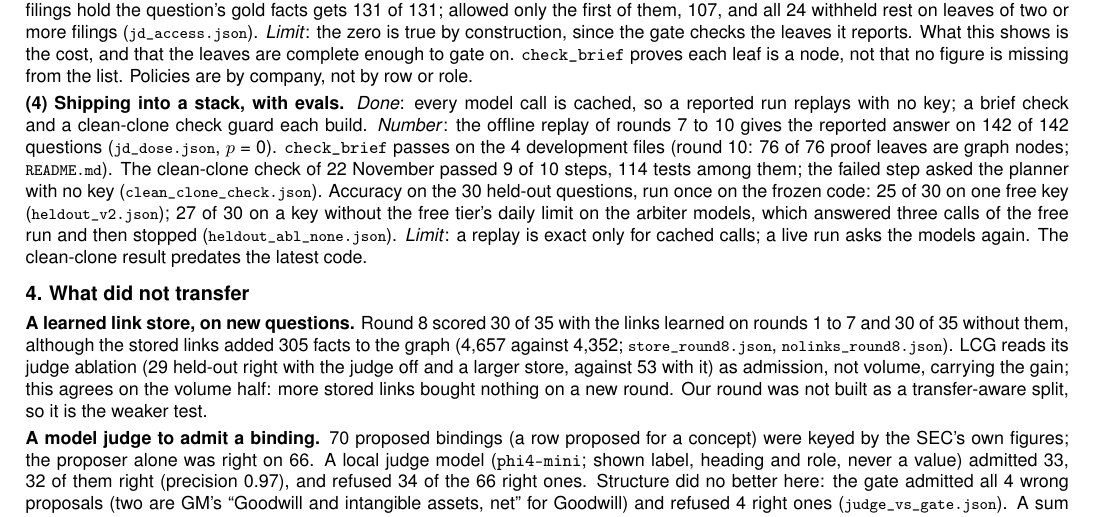
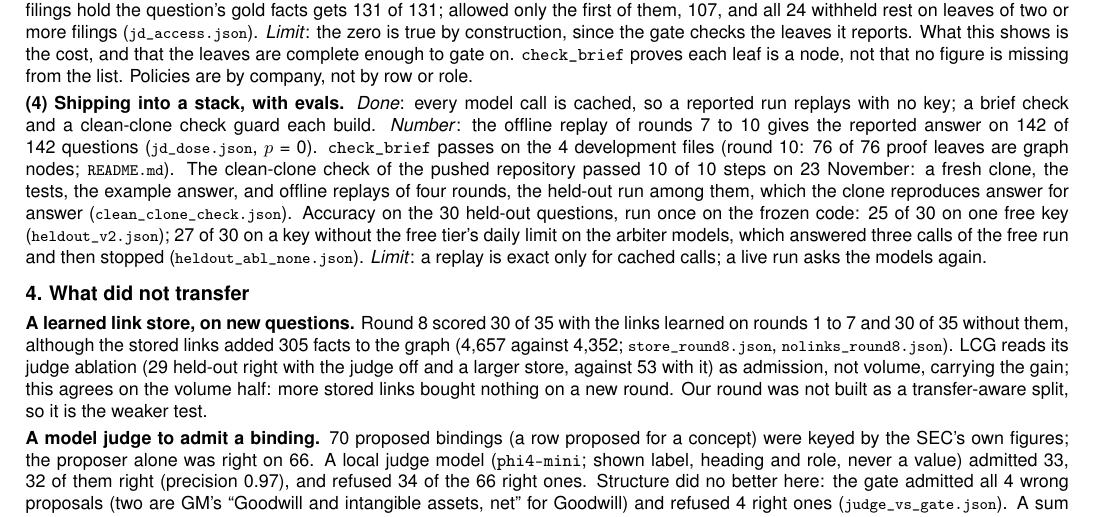
Before and after one commit to Madhvansh/tieout, a LaTeX document (report/note.tex): part of page 2 of 2, cut so that both start at the same text. Compiled offline with pdfLaTeX.

Commit message:
Clean clone check of the pushed repository: 10 of 10 steps (fresh clone, tests, example answer, offline replays; the held-out run is reproduced answer for answer); the research note says so
Co-Authored-By: Claude Fable 5.2 <noreply@anthropic.com>

```diff
--- a/report/note.tex
+++ b/report/note.tex
@@ -76,7 +76,7 @@ Unless said otherwise: rounds 7 to 10 (142 questions), replayed offline from cac
 
 \sub{(3) Capture with access control and provenance.} \emph{Done}: an answer is served only if the asker may read every proof leaf; a derived figure carries the labels of all its leaves; a withheld answer names the place, never the value. The gate is replayed over the saved runs of rounds 7 to 10 under four policies. \emph{Number}: an asker barred from Chevron (the company the served answers cite most) gets 123 of 131 answers, 109 of them right against 115 before, and none rests on a Chevron leaf. An asker allowed the companies whose filings hold the question's gold facts gets 131 of 131; allowed only the first of them, 107, and all 24 withheld rest on leaves of two or more filings (\rf{jd\_access.json}). \emph{Limit}: the zero is true by construction, since the gate checks the leaves it reports. What this shows is the cost, and that the leaves are complete enough to gate on. \texttt{check\_brief} proves each leaf is a node, not that no figure is missing from the list. Policies are by company, not by row or role.
 
-\sub{(4) Shipping into a stack, with evals.} \emph{Done}: every model call is cached, so a reported run replays with no key; a brief check and a clean-clone check guard each build. \emph{Number}: the offline replay of rounds 7 to 10 gives the reported answer on 142 of 142 questions (\rf{jd\_dose.json}, $p$ = 0). \texttt{check\_brief} passes on the 4 development files (round 10: 76 of 76 proof leaves are graph nodes; \rf{README.md}). The clean-clone check of 22 November passed 9 of 10 steps, 114 tests among them; the failed step asked the planner with no key (\rf{clean\_clone\_check.json}). Accuracy on the 30 held-out questions, run once on the frozen code: 25 of 30 on one free key (\rf{heldout\_v2.json}); 27 of 30 on a key without the free tier's daily limit on the arbiter models, which answered three calls of the free run and then stopped (\rf{heldout\_abl\_none.json}). \emph{Limit}: a replay is exact only for cached calls; a live run asks the models again. The clean-clone result predates the latest code.
+\sub{(4) Shipping into a stack, with evals.} \emph{Done}: every model call is cached, so a reported run replays with no key; a brief check and a clean-clone check guard each build. \emph{Number}: the offline replay of rounds 7 to 10 gives the reported answer on 142 of 142 questions (\rf{jd\_dose.json}, $p$ = 0). \texttt{check\_brief} passes on the 4 development files (round 10: 76 of 76 proof leaves are graph nodes; \rf{README.md}). The clean-clone check of the pushed repository passed 10 of 10 steps on 23 November: a fresh clone, the tests, the example answer, and offline replays of four rounds, the held-out run among them, which the clone reproduces answer for answer (\rf{clean\_clone\_check.json}). Accuracy on the 30 held-out questions, run once on the frozen code: 25 of 30 on one free key (\rf{heldout\_v2.json}); 27 of 30 on a key without the free tier's daily limit on the arbiter models, which answered three calls of the free run and then stopped (\rf{heldout\_abl\_none.json}). \emph{Limit}: a replay is exact only for cached calls; a live run asks the models again.
 
 \head{4. What did not transfer}
 \sub{A learned link store, on new questions.} Round 8 scored 30 of 35 with the links learned on rounds 1 to 7 and 30 of 35 without them, although the stored links added 305 facts to the graph (4,657 against 4,352; \rf{store\_round8.json}, \rf{nolinks\_round8.json}). LCG reads its judge ablation (29 held-out right with the judge off and a larger store, against 53 with it) as admission, not volume, carrying the gain; this agrees on the volume half: more stored links bought nothing on a new round. Our round was not built as a transfer-aware split, so it is the weaker test.
```
Also changed, not shown: report/note.pdf, 1 other file.
